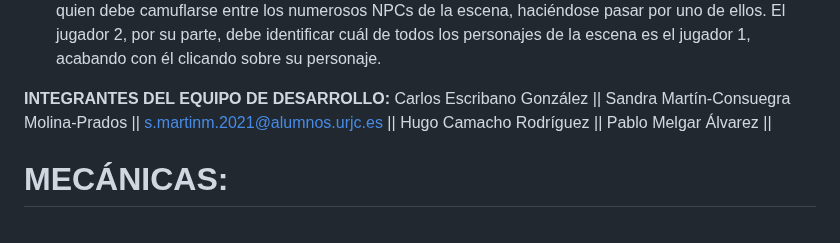
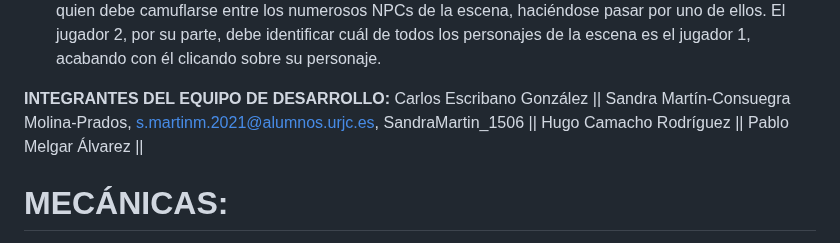
Before and after one commit to SandraMartin1506/JER, a Markdown page: README.md, the part around the change. Rendered like a GitHub page.

```diff
--- a/README.md
+++ b/README.md
@@ -15,7 +15,7 @@ Trouble in NPC Town es un juego en red para dos jugadores. El entorno del juego
 
 **INTEGRANTES DEL EQUIPO DE DESARROLLO:**
 Carlos Escribano González ||
-Sandra Martín-Consuegra Molina-Prados || s.martinm.2021@alumnos.urjc.es ||
+Sandra Martín-Consuegra Molina-Prados, s.martinm.2021@alumnos.urjc.es, SandraMartin_1506 ||
 Hugo Camacho Rodríguez ||
 Pablo Melgar Álvarez ||
 
```
